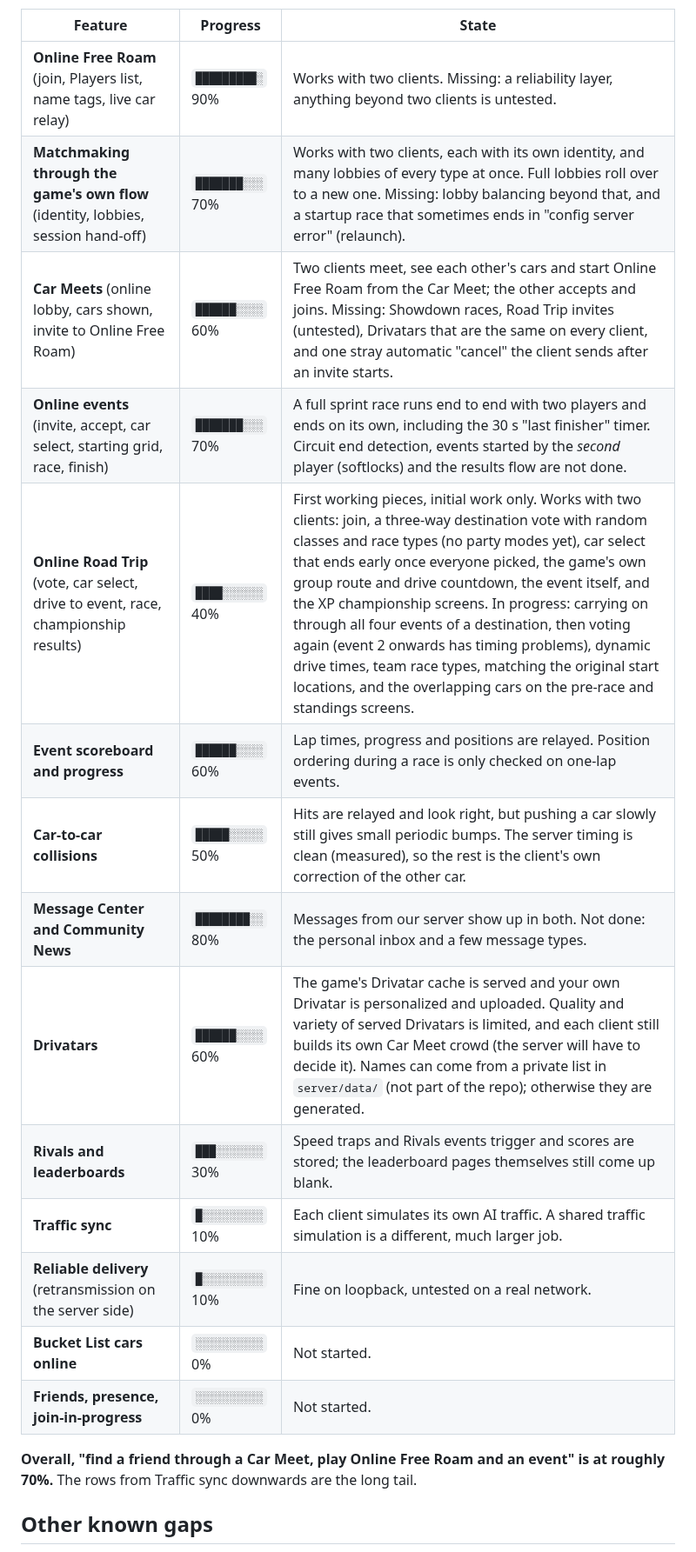
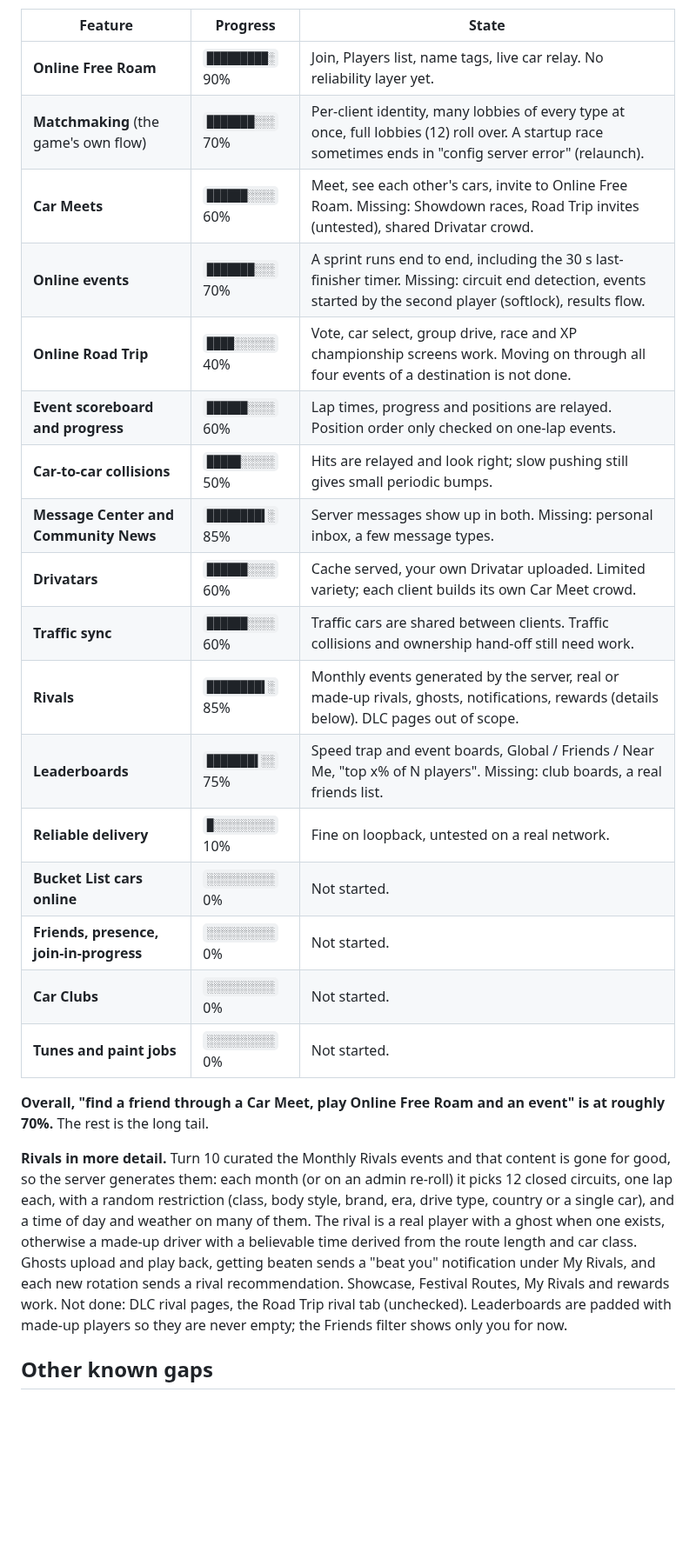
Before and after one commit to Charelene/FH2MP, a Markdown page: README.md, the part around one of its changes. Shown at 87% size. Drawn GitHub-style; blank space fills up the shorter version.

```diff
--- a/README.md
+++ b/README.md
@@ -68,23 +34,34 @@ not a measurement. 100% means "I would not notice anything missing in a play ses
 
 | Feature | Progress | State |
 |---------|----------|-------|
-| **Online Free Roam** (join, Players list, name tags, live car relay) | `█████████░` 90% | Works with two clients. Missing: a reliability layer, anything beyond two clients is untested. |
-| **Matchmaking through the game's own flow** (identity, lobbies, session hand-off) | `███████░░░` 70% | Works with two clients, each with its own identity, and many lobbies of every type at once. Full lobbies roll over to a new one. Missing: lobby balancing beyond that, and a startup race that sometimes ends in "config server error" (relaunch). |
-| **Car Meets** (online lobby, cars shown, invite to Online Free Roam) | `██████░░░░` 60% | Two clients meet, see each other's cars and start Online Free Roam from the Car Meet; the other accepts and joins. Missing: Showdown races, Road Trip invites (untested), Drivatars that are the same on every client, and one stray automatic "cancel" the client sends after an invite starts. |
-| **Online events** (invite, accept, car select, starting grid, race, finish) | `███████░░░` 70% | A full sprint race runs end to end with two players and ends on its own, including the 30 s "last finisher" timer. Circuit end detection, events started by the *second* player (softlocks) and the results flow are not done. |
-| **Online Road Trip** (vote, car select, drive to event, race, championship results) | `████░░░░░░` 40% | First working pieces, initial work only. Works with two clients: join, a three-way destination vote with random classes and race types (no party modes yet), car select that ends early once everyone picked, the game's own group route and drive countdown, the event itself, and the XP championship screens. In progress: carrying on through all four events of a destination, then voting again (event 2 onwards has timing problems), dynamic drive times, team race types, matching the original start locations, and the overlapping cars on the pre-race and standings screens. |
-| **Event scoreboard and progress** | `██████░░░░` 60% | Lap times, progress and positions are relayed. Position ordering during a race is only checked on one-lap events. |
-| **Car-to-car collisions** | `█████░░░░░` 50% | Hits are relayed and look right, but pushing a car slowly still gives small periodic bumps. The server timing is clean (measured), so the rest is the client's own correction of the other car. |
-| **Message Center and Community News** | `████████░░` 80% | Messages from our server show up in both. Not done: the personal inbox and a few message types. |
-| **Drivatars** | `██████░░░░` 60% | The game's Drivatar cache is served and your own Drivatar is personalized and uploaded. Quality and variety of served Drivatars is limited, and each client still builds its own Car Meet crowd (the server will have to decide it). Names can come from a private list in `server/data/` (not part of the repo); otherwise they are generated. |
-| **Rivals and leaderboards** | `███░░░░░░░` 30% | Speed traps and Rivals events trigger and scores are stored; the leaderboard pages themselves still come up blank. |
-| **Traffic sync** | `█░░░░░░░░░` 10% | Each client simulates its own AI traffic. A shared traffic simulation is a different, much larger job. |
-| **Reliable delivery** (retransmission on the server side) | `█░░░░░░░░░` 10% | Fine on loopback, untested on a real network. |
+| **Online Free Roam** | `█████████░` 90% | Join, Players list, name tags, live car relay. No reliability layer yet. |
+| **Matchmaking** (the game's own flow) | `███████░░░` 70% | Per-client identity, many lobbies of every type at once, full lobbies (12) roll over. A startup race sometimes ends in "config server error" (relaunch). |
+| **Car Meets** | `██████░░░░` 60% | Meet, see each other's cars, invite to Online Free Roam. Missing: Showdown races, Road Trip invites (untested), shared Drivatar crowd. |
+| **Online events** | `███████░░░` 70% | A sprint runs end to end, including the 30 s last-finisher timer. Missing: circuit end detection, events started by the second player (softlock), results flow. |
+| **Online Road Trip** | `████░░░░░░` 40% | Vote, car select, group drive, race and XP championship screens work. Moving on through all four events of a destination is not done. |
+| **Event scoreboard and progress** | `██████░░░░` 60% | Lap times, progress and positions are relayed. Position order only checked on one-lap events. |
+| **Car-to-car collisions** | `█████░░░░░` 50% | Hits are relayed and look right; slow pushing still gives small periodic bumps. |
+| **Message Center and Community News** | `████████▌░` 85% | Server messages show up in both. Missing: personal inbox, a few message types. |
+| **Drivatars** | `██████░░░░` 60% | Cache served, your own Drivatar uploaded. Limited variety; each client builds its own Car Meet crowd. |
+| **Traffic sync** | `██████░░░░` 60% | Traffic cars are shared between clients. Traffic collisions and ownership hand-off still need work. |
+| **Rivals** | `████████▌░` 85% | Monthly events generated by the server, real or made-up rivals, ghosts, notifications, rewards (details below). DLC pages out of scope. |
+| **Leaderboards** | `███████▌░░` 75% | Speed trap and event boards, Global / Friends / Near Me, "top x% of N players". Missing: club boards, a real friends list. |
+| **Reliable delivery** | `█░░░░░░░░░` 10% | Fine on loopback, untested on a real network. |
 | **Bucket List cars online** | `░░░░░░░░░░` 0% | Not started. |
 | **Friends, presence, join-in-progress** | `░░░░░░░░░░` 0% | Not started. |
+| **Car Clubs** | `░░░░░░░░░░` 0% | Not started. |
+| **Tunes and paint jobs** | `░░░░░░░░░░` 0% | Not started. |
 
-**Overall, "find a friend through a Car Meet, play Online Free Roam and an event" is at roughly 70%.**
-The rows from Traffic sync downwards are the long tail.
+**Overall, "find a friend through a Car Meet, play Online Free Roam and an event" is at roughly 70%.** The rest is the long tail.
+
+**Rivals in more detail.** Turn 10 curated the Monthly Rivals events and that content is gone for good, so the server
+generates them: each month (or on an admin re-roll) it picks 12 closed circuits, one lap each, with a random restriction
+(class, body style, brand, era, drive type, country or a single car), and a time of day and weather on many of them.
+The rival is a real player with a ghost when one exists, otherwise a made-up driver with a believable time derived from
+the route length and car class. Ghosts upload and play back, getting beaten sends a "beat you" notification under My
+Rivals, and each new rotation sends a rival recommendation. Showcase, Festival Routes, My Rivals and rewards work.
+Not done: DLC rival pages, the Road Trip rival tab (unchecked). Leaderboards are padded with made-up players so they are
+never empty; the Friends filter shows only you for now.
 
 ## Other known gaps
 
```
Also changed, not shown: other parts of README.md (+49 -81 lines), assets/leaderboard-speed-trap.jpg (added), assets/rivals-monthly.jpg (added), assets/rivals-race-rain.jpg (added), 11 other files.
